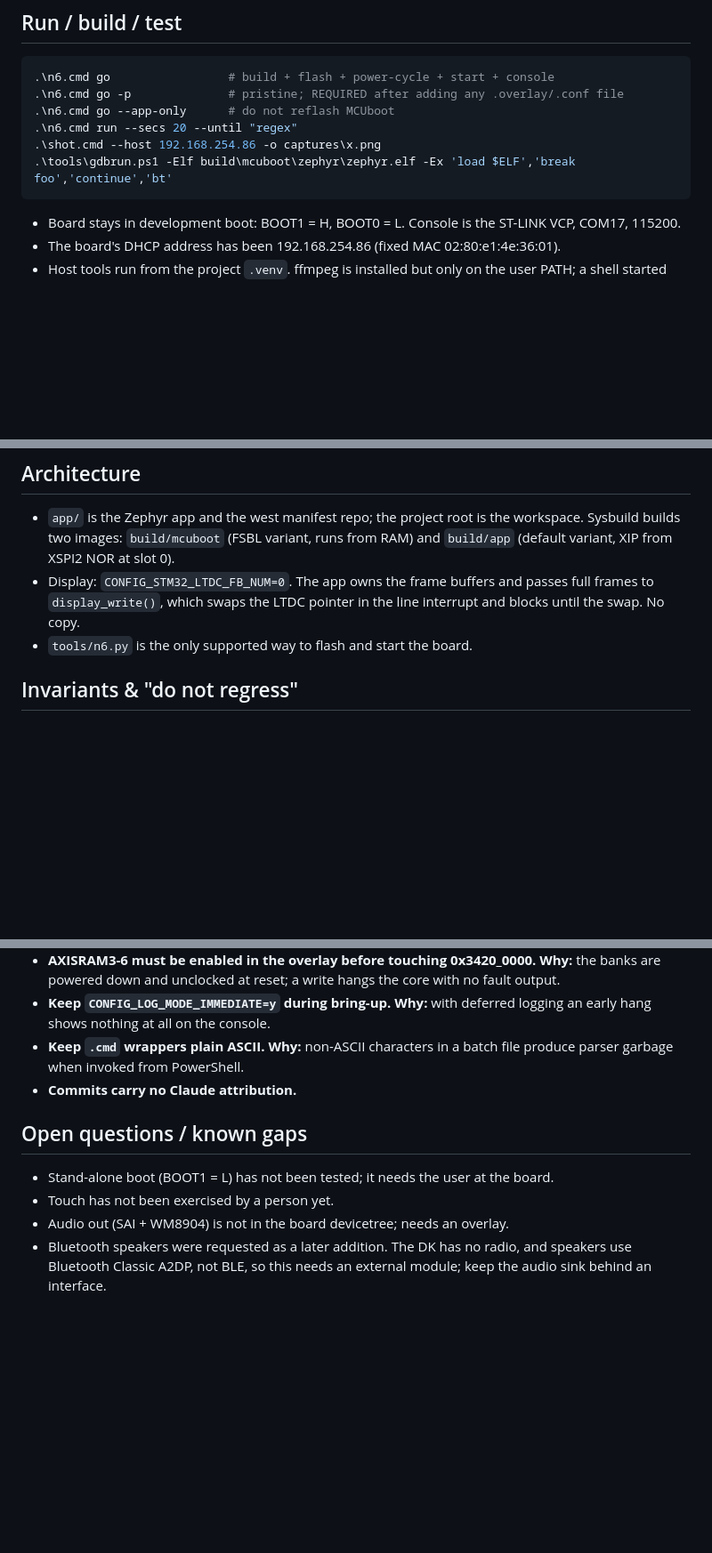
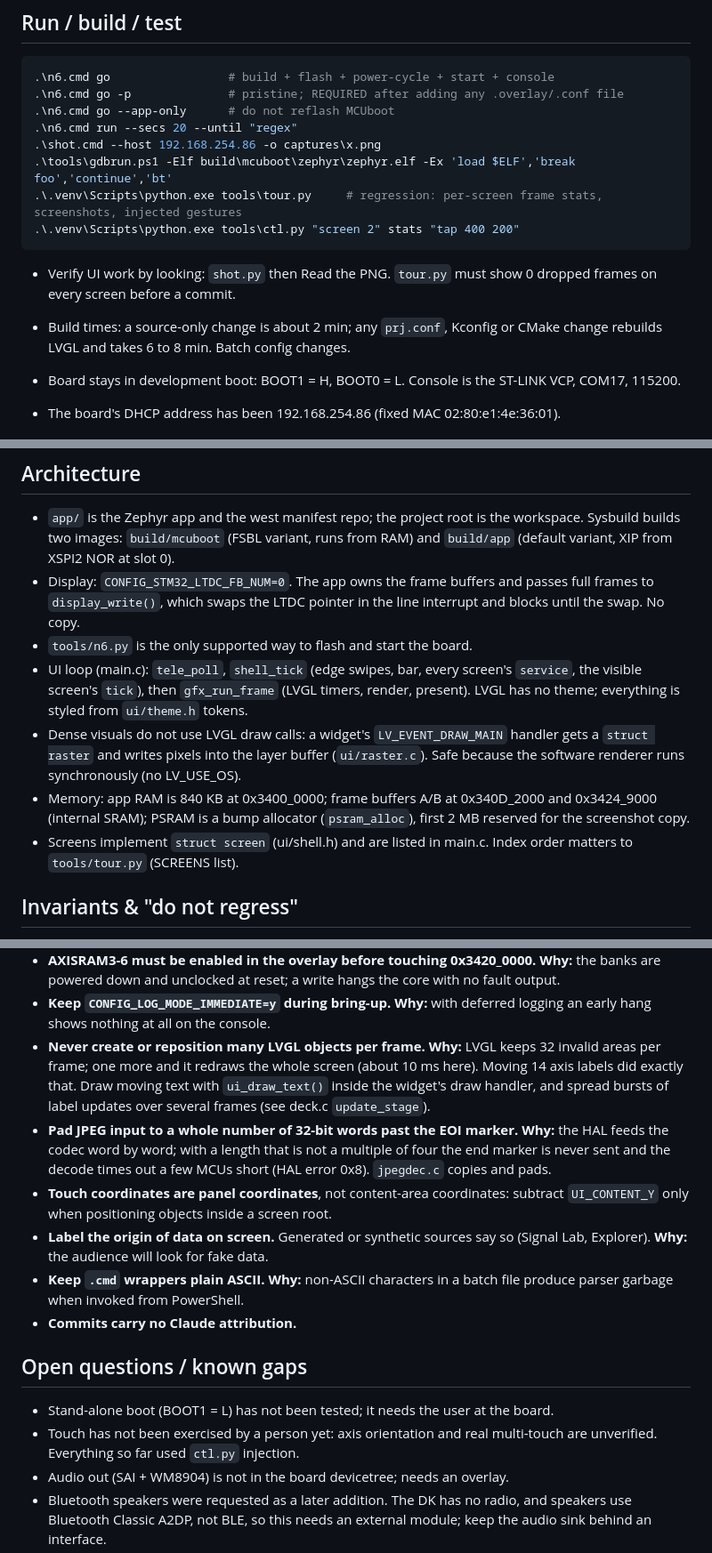
Before and after one commit to murr2k/stm32n6-demo, a Markdown page: CLAUDE.md, 3 parts joined by grey strips. Shown at 89% size. GitHub-like rendering; blank space fills up the shorter version.

````diff
--- a/CLAUDE.md
+++ b/CLAUDE.md
@@ -21,7 +21,14 @@ not to be modified from here.
 .\n6.cmd run --secs 20 --until "regex"
 .\shot.cmd --host 192.168.254.86 -o captures\x.png
 .\tools\gdbrun.ps1 -Elf build\mcuboot\zephyr\zephyr.elf -Ex 'load $ELF','break foo','continue','bt'
+.\.venv\Scripts\python.exe tools\tour.py     # regression: per-screen frame stats, screenshots, injected gestures
+.\.venv\Scripts\python.exe tools\ctl.py "screen 2" stats "tap 400 200"
 ```
+
+- Verify UI work by looking: `shot.py` then Read the PNG. `tour.py` must show
+  0 dropped frames on every screen before a commit.
+- Build times: a source-only change is about 2 min; any `prj.conf`, Kconfig or
+  CMake change rebuilds LVGL and takes 6 to 8 min. Batch config changes.
 
 - Board stays in development boot: BOOT1 = H, BOOT0 = L. Console is the
   ST-LINK VCP, COM17, 115200.
@@ -39,6 +46,19 @@ not to be modified from here.
   passes full frames to `display_write()`, which swaps the LTDC pointer in the
   line interrupt and blocks until the swap. No copy.
 - `tools/n6.py` is the only supported way to flash and start the board.
+- UI loop (main.c): `tele_poll`, `shell_tick` (edge swipes, bar, every
+  screen's `service`, the visible screen's `tick`), then `gfx_run_frame`
+  (LVGL timers, render, present). LVGL has no theme; everything is styled from
+  `ui/theme.h` tokens.
+- Dense visuals do not use LVGL draw calls: a widget's `LV_EVENT_DRAW_MAIN`
+  handler gets a `struct raster` and writes pixels into the layer buffer
+  (`ui/raster.c`). Safe because the software renderer runs synchronously
+  (no LV_USE_OS).
+- Memory: app RAM is 840 KB at 0x3400_0000; frame buffers A/B at 0x340D_2000
+  and 0x3424_9000 (internal SRAM); PSRAM is a bump allocator (`psram_alloc`),
+  first 2 MB reserved for the screenshot copy.
+- Screens implement `struct screen` (ui/shell.h) and are listed in main.c.
+  Index order matters to `tools/tour.py` (SCREENS list).
 
 ## Invariants & "do not regress"
 
@@ -61,6 +81,19 @@ not to be modified from here.
   the core with no fault output.
 - **Keep `CONFIG_LOG_MODE_IMMEDIATE=y` during bring-up.** **Why:** with
   deferred logging an early hang shows nothing at all on the console.
+- **Never create or reposition many LVGL objects per frame.** **Why:** LVGL
+  keeps 32 invalid areas per frame; one more and it redraws the whole screen
+  (about 10 ms here). Moving 14 axis labels did exactly that. Draw moving text
+  with `ui_draw_text()` inside the widget's draw handler, and spread bursts of
+  label updates over several frames (see deck.c `update_stage`).
+- **Pad JPEG input to a whole number of 32-bit words past the EOI marker.**
+  **Why:** the HAL feeds the codec word by word; with a length that is not a
+  multiple of four the end marker is never sent and the decode times out a
+  few MCUs short (HAL error 0x8). `jpegdec.c` copies and pads.
+- **Touch coordinates are panel coordinates**, not content-area coordinates:
+  subtract `UI_CONTENT_Y` only when positioning objects inside a screen root.
+- **Label the origin of data on screen.** Generated or synthetic sources say
+  so (Signal Lab, Explorer). **Why:** the audience will look for fake data.
 - **Keep `.cmd` wrappers plain ASCII.** **Why:** non-ASCII characters in a
   batch file produce parser garbage when invoked from PowerShell.
 - **Commits carry no Claude attribution.**
@@ -69,7 +102,7 @@ not to be modified from here.
 
 - Stand-alone boot (BOOT1 = L) has not been tested; it needs the user at the
   board.
-- Touch has not been exercised by a person yet.
+- Touch has not been exercised by a person yet: axis orientation and real multi-touch are unverified. Everything so far used `ctl.py` injection.
 - Audio out (SAI + WM8904) is not in the board devicetree; needs an overlay.
 - Bluetooth speakers were requested as a later addition. The DK has no radio,
   and speakers use Bluetooth Classic A2DP, not BLE, so this needs an external
````
Also changed, not shown: README.md (+72 -22 lines), assets/media/poster.jpg (added), docs/img/cinema.png (added), 9 other files.
